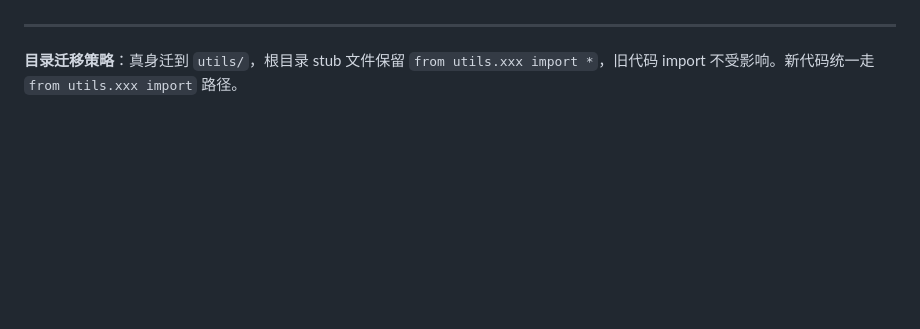
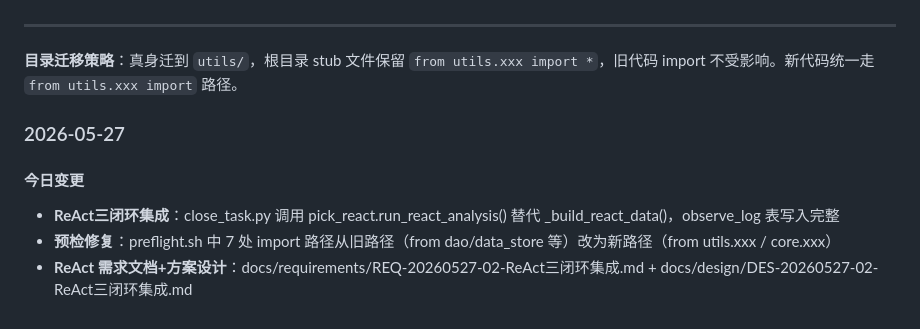
Before and after one commit to wangyanming/StockAnalysis, a Markdown page: PROJECT_STATE.md, the part around the change. Drawn GitHub-style; blank space fills up the shorter version.

Commit message:
更新 PROJECT_STATE.md: ReAct集成+preflight修复+今日变更记录

```diff
--- a/PROJECT_STATE.md
+++ b/PROJECT_STATE.md
@@ -373,3 +373,10 @@
 ---
 
 **目录迁移策略**：真身迁到 `utils/`，根目录 stub 文件保留 `from utils.xxx import *`，旧代码 import 不受影响。新代码统一走 `from utils.xxx import` 路径。
+
+### 2026-05-27
+
+#### 今日变更
+- **ReAct三闭环集成**：close_task.py 调用 pick_react.run_react_analysis() 替代 _build_react_data()，observe_log 表写入完整
+- **预检修复**：preflight.sh 中 7 处 import 路径从旧路径（from dao/data_store 等）改为新路径（from utils.xxx / core.xxx）
+- **ReAct 需求文档+方案设计**：docs/requirements/REQ-20260527-02-ReAct三闭环集成.md + docs/design/DES-20260527-02-ReAct三闭环集成.md
```
